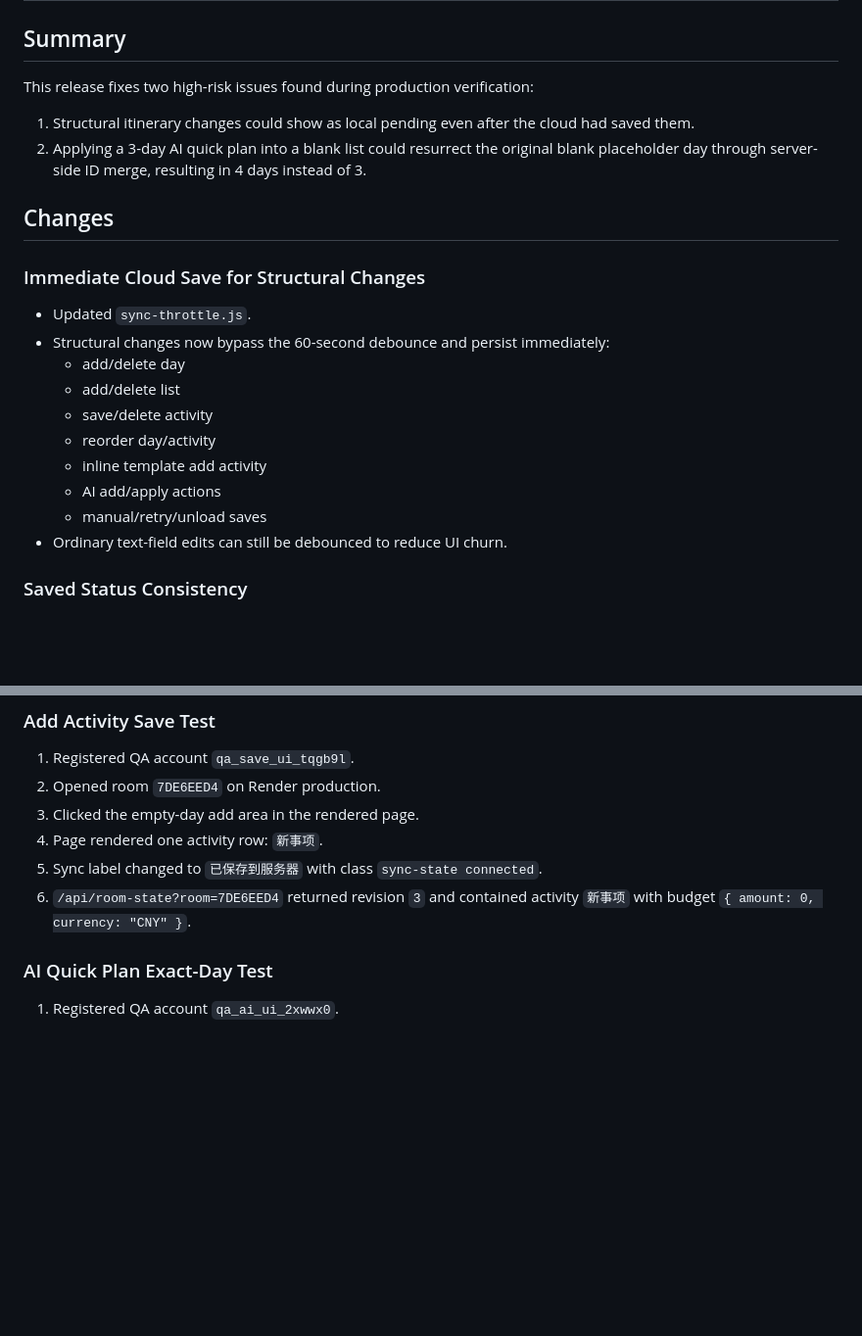
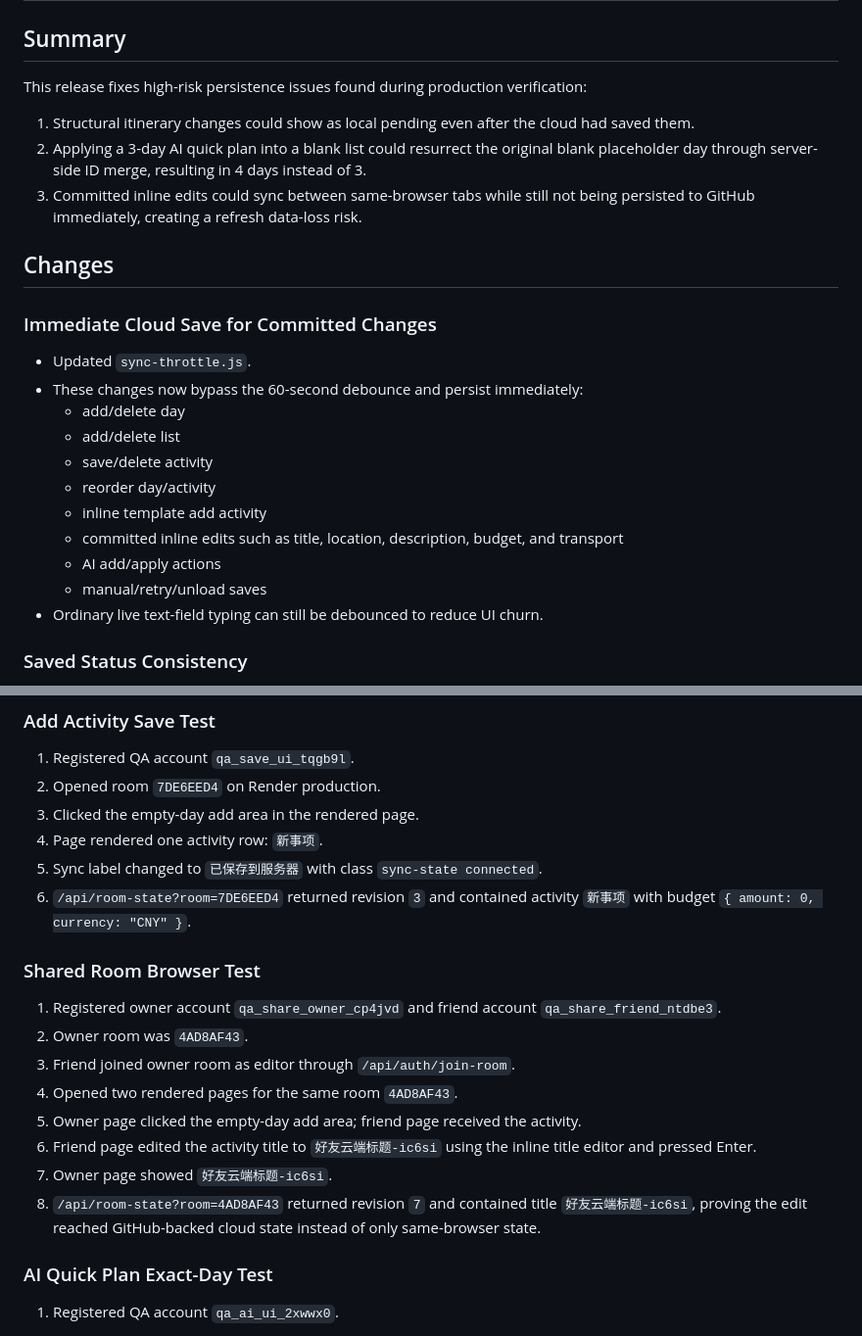
Before and after one commit to CuSO4-5-H2O/Trip-designer, a Markdown page: VERSION-20260719g-sync-ai-accuracy.md, 2 parts joined by grey strips. Shown at 98% size. Drawn GitHub-style; blank space fills up the shorter version.

Commit message:
docs: add shared inline edit cloud verification

```diff
--- a/VERSION-20260719g-sync-ai-accuracy.md
+++ b/VERSION-20260719g-sync-ai-accuracy.md
@@ -2,25 +2,27 @@
 
 ## Summary
 
-This release fixes two high-risk issues found during production verification:
+This release fixes high-risk persistence issues found during production verification:
 
 1. Structural itinerary changes could show as local pending even after the cloud had saved them.
 2. Applying a 3-day AI quick plan into a blank list could resurrect the original blank placeholder day through server-side ID merge, resulting in 4 days instead of 3.
+3. Committed inline edits could sync between same-browser tabs while still not being persisted to GitHub immediately, creating a refresh data-loss risk.
 
 ## Changes
 
-### Immediate Cloud Save for Structural Changes
+### Immediate Cloud Save for Committed Changes
 
 - Updated `sync-throttle.js`.
-- Structural changes now bypass the 60-second debounce and persist immediately:
+- These changes now bypass the 60-second debounce and persist immediately:
   - add/delete day
   - add/delete list
   - save/delete activity
   - reorder day/activity
   - inline template add activity
+  - committed inline edits such as title, location, description, budget, and transport
   - AI add/apply actions
   - manual/retry/unload saves
-- Ordinary text-field edits can still be debounced to reduce UI churn.
+- Ordinary live text-field typing can still be debounced to reduce UI churn.
 
 ### Saved Status Consistency
 
@@ -47,6 +49,17 @@ Verified on Render production on 2026-07-19.
 4. Page rendered one activity row: `新事项`.
 5. Sync label changed to `已保存到服务器` with class `sync-state connected`.
 6. `/api/room-state?room=7DE6EED4` returned revision `3` and contained activity `新事项` with budget `{ amount: 0, currency: "CNY" }`.
+
+### Shared Room Browser Test
+
+1. Registered owner account `qa_share_owner_cp4jvd` and friend account `qa_share_friend_ntdbe3`.
+2. Owner room was `4AD8AF43`.
+3. Friend joined owner room as editor through `/api/auth/join-room`.
+4. Opened two rendered pages for the same room `4AD8AF43`.
+5. Owner page clicked the empty-day add area; friend page received the activity.
+6. Friend page edited the activity title to `好友云端标题-ic6si` using the inline title editor and pressed Enter.
+7. Owner page showed `好友云端标题-ic6si`.
+8. `/api/room-state?room=4AD8AF43` returned revision `7` and contained title `好友云端标题-ic6si`, proving the edit reached GitHub-backed cloud state instead of only same-browser state.
 
 ### AI Quick Plan Exact-Day Test
 
```
